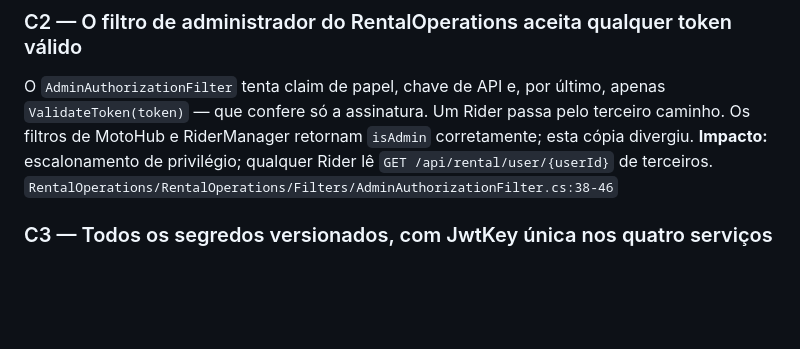
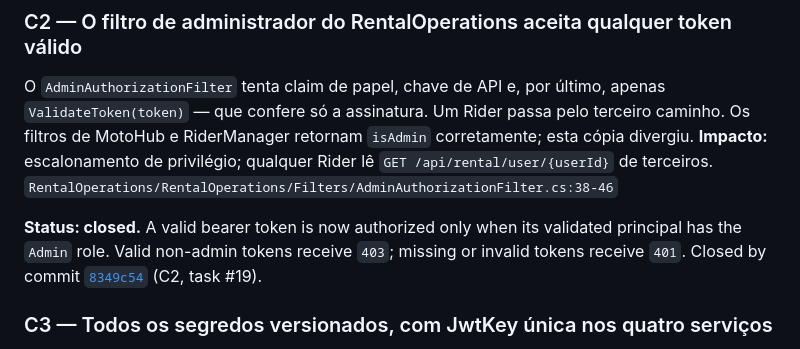
Before and after one commit to iVega123/ProjectY, a Markdown page: docs/AUDITORIA-ARQUITETURA-SEGURANCA.md, the part around the change. GitHub-like rendering; blank space fills up the shorter version.

Commit message:
docs(audit): mark C2 closed by 8349c54 (refs #19)

```diff
--- a/docs/AUDITORIA-ARQUITETURA-SEGURANCA.md
+++ b/docs/AUDITORIA-ARQUITETURA-SEGURANCA.md
@@ -47,6 +47,11 @@ O `AdminAuthorizationFilter` tenta claim de papel, chave de API e, por último,
 Os filtros de MotoHub e RiderManager retornam `isAdmin` corretamente; esta cópia divergiu.
 **Impacto:** escalonamento de privilégio; qualquer Rider lê `GET /api/rental/user/{userId}` de terceiros.
 `RentalOperations/RentalOperations/Filters/AdminAuthorizationFilter.cs:38-46`
+
+**Status: closed.** A valid bearer token is now authorized only when its validated principal has the
+`Admin` role. Valid non-admin tokens receive `403`; missing or invalid tokens receive `401`. Closed by
+commit [`8349c54`](https://github.com/iVega123/ProjectY/commit/8349c54bc0bd826cac6ecd534a13043472179c2e)
+(C2, task #19).
 
 ### C3 — Todos os segredos versionados, com JwtKey única nos quatro serviços
 Os quatro `appsettings.json` carregam em texto puro: `JwtKey` (mesma string de 32 caracteres),
```
